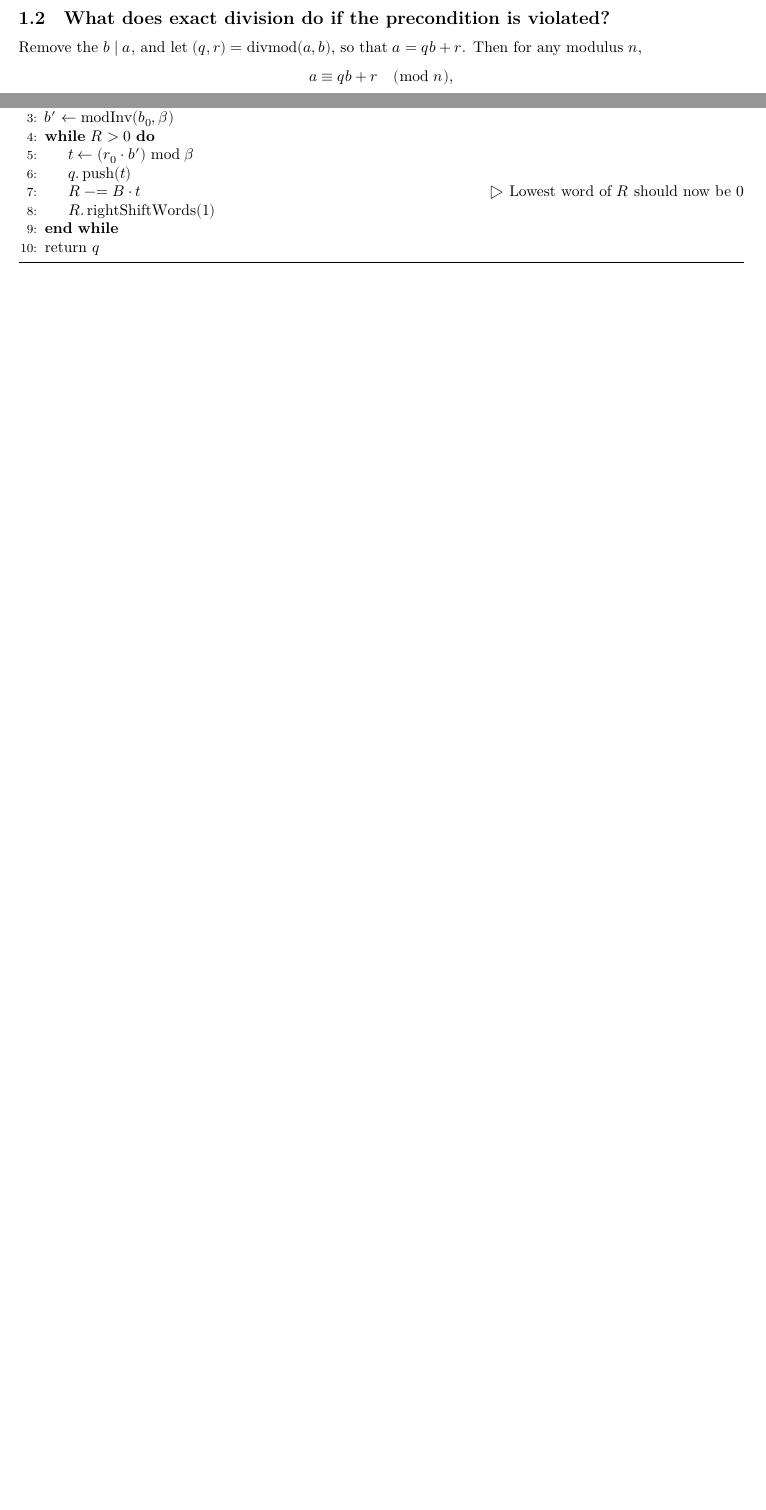
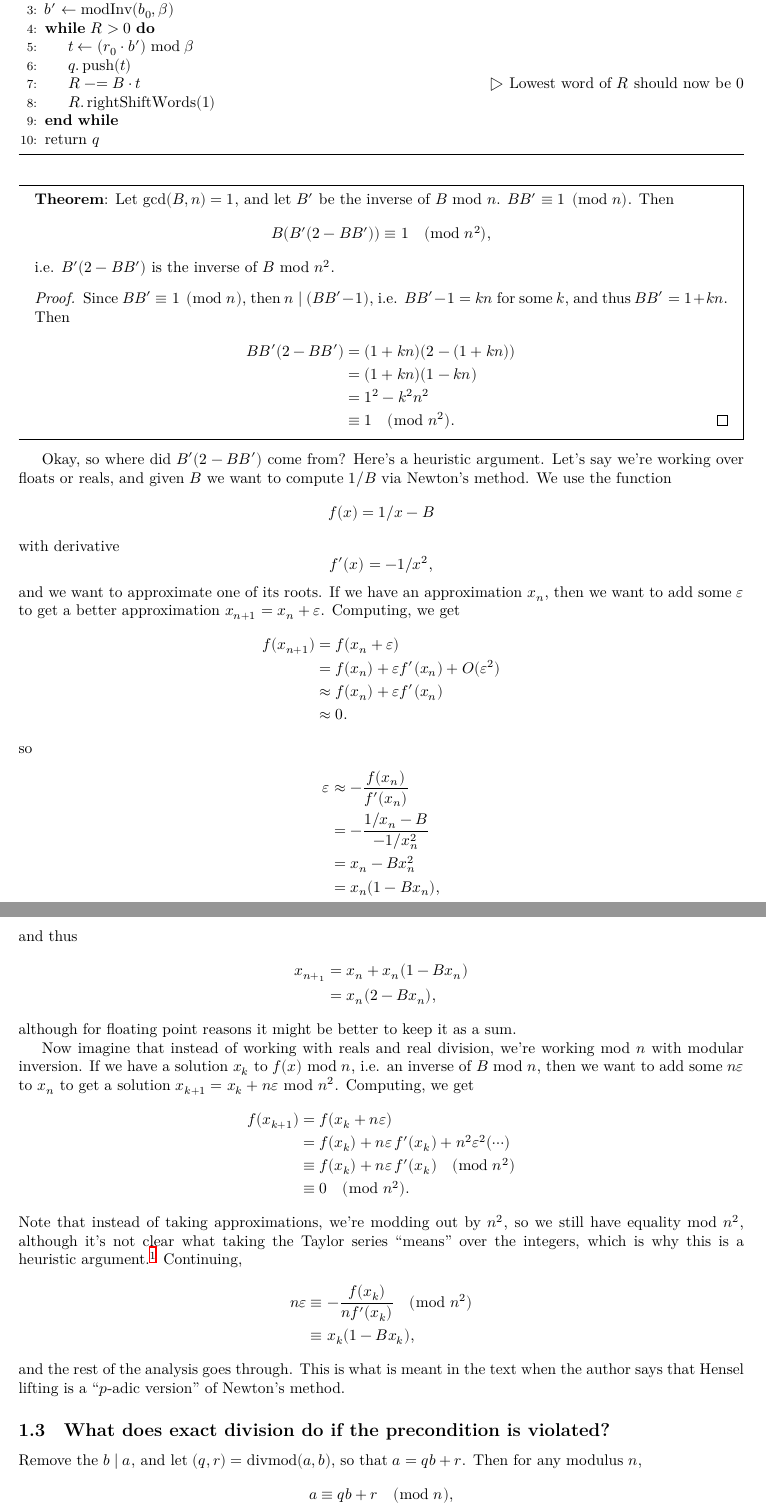
Before and after one commit to akalin/computer-arithmetic, a LaTeX document (exact-division.tex): two parts of pages 1 and 2 of 2 before the commit and two parts of pages 2 and 3 of 3 after it, joined at a grey line, cut so that both start at the same text, the shorter picture padded with empty space. Compiled offline with XeLaTeX.

Commit message:
Add explanation on Hensel lifting

```diff
--- a/exact-division.tex
+++ b/exact-division.tex
@@ -110,3 +116,83 @@ better than basecase division, but we can do better.
+\begin{mdframed}
+\strong{Theorem}: Let \(\gcd(B, n) = 1\), and let \(B'\) be the
+inverse of \(B\) mod~\(n\). \(BB' ≡ 1 \pmod n\). Then
+\[
+  B(B'(2 - BB')) ≡ 1 \pmod{n^2}\text{,}
+\]
+i.e. \(B'(2 - BB')\) is the inverse of \(B\) mod~\(n^2\).
+
+\begin{proof}
+  Since \(BB' ≡ 1 \pmod n\), then \(n \mid (BB' - 1)\), i.e.
+  \(BB' - 1 = kn\) for some \(k\), and thus \(BB' = 1 + kn\). Then
+  \begin{align*}
+    BB'(2 - BB')
+    &= (1 + kn)(2 - (1 + kn)) \\
+    &= (1 + kn)(1 - kn) \\
+    &= 1^2 - k^2n^2 \\
+    &≡ 1 \pmod{n^2}\text{.} \qedhere
+  \end{align*}
+\end{proof}
+\end{mdframed}
+
+Okay, so where did \(B'(2 - BB')\) come from? Here's a heuristic
+argument. Let's say we're working over floats or reals, and given
+\(B\) we want to compute \(1/B\) via Newton's method. We use the
+function
+\[
+  f(x) = 1/x - B
+\]
+with derivative
+\[
+  f'(x) = -1/x^2\text{,}
+\]
+and we want to approximate one of its roots. If we have an
+approximation \(x_n\), then we want to add some \(ε\) to get a better
+approximation \(x_{n + 1} = x_n + ε\). Computing, we get
+\begin{align*}
+  f(x_{n + 1}) &= f(x_n + ε) \\
+               &= f(x_n) + ε f'(x_n) + O(ε^2) \\
+               &≈ f(x_n) + ε f'(x_n) \\
+               &≈ 0\text{.}
+\end{align*}
+so
+\begin{align*}
+  ε &≈ -\frac{f(x_n)}{f'(x_n)} \\
+    &= -\frac{1/x_n - B}{-1/x_n^2} \\
+    &= x_n - B x_n^2 \\
+    &= x_n(1 - B x_n)\text{,}
+\end{align*}
+and thus
+\begin{align*}
+  x_{n +_1} &= x_n + x_n(1 - B x_n) \\
+          &= x_n(2 - B x_n)\text{,}
+\end{align*}
+although for floating point reasons it might be better to keep it as a
+sum.
+
+Now imagine that instead of working with reals and real division,
+we're working mod~\(n\) with modular inversion. If we have a solution
+\(x_k\) to \(f(x)\) mod~\(n\), i.e. an inverse of \(B\) mod~\(n\),
+then we want to add some \(nε\) to \(x_n\) to get a
+solution \(x_{k+1} = x_k + nε\) mod~\(n^2\). Computing, we get
+\begin{align*}
+  f(x_{k+1}) &= f(x_k + nε) \\
+             &= f(x_k) + nε \, f'(x_k) + n^2ε^2(⋯) \\
+             &≡ f(x_k) + nε \, f'(x_k) \pmod{n^2} \\
+             &≡ 0 \pmod{n^2} \text{.}
+\end{align*}
+Note that instead of taking approximations, we're modding out by
+\(n^2\), so we still have equality mod~\(n^2\), although it's not
+clear what taking the Taylor series ``means'' over the integers, which
+is why this is a heuristic argument.\footnote{This could probably be
+  made rigorous over the \(p\)-adics.} Continuing,
+\begin{align*}
+  nε &≡ -\frac{f(x_k)}{n f'(x_k)} \pmod{n^2} \\
+    &≡ x_k(1 - B x_k)\text{,}
+\end{align*}
+and the rest of the analysis goes through. This is what is meant in
+the text when the author says that Hensel lifting is a ``\(p\)-adic
+version'' of Newton's method.
+
 \subsection{What does exact division do if the precondition is violated?}
 
 Remove the \(b \mid a\), and let
```
Also changed, not shown: exact-division.tex (6 more changed lines).
